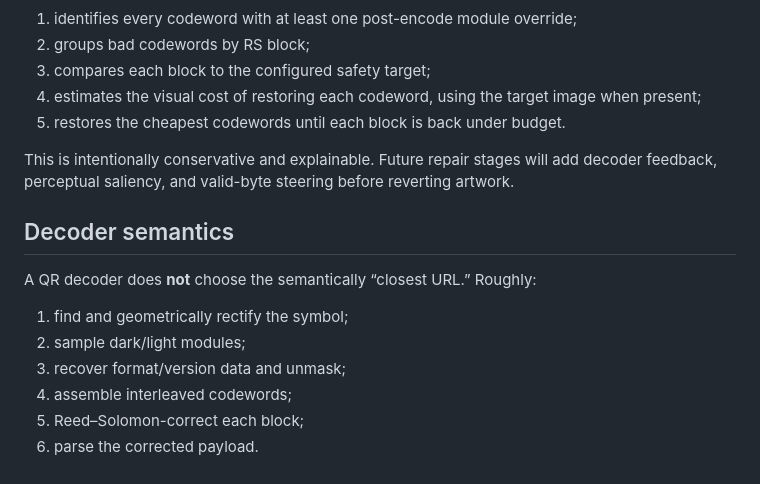
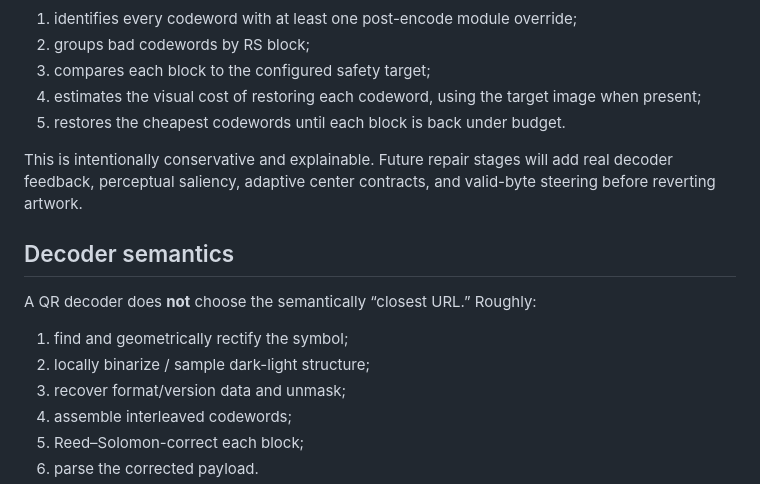
Before and after one commit to willackerly/artistic-qr-lab, a Markdown page: README.md, the part around one of its changes. Rendered like a GitHub page.

```diff
--- a/README.md
+++ b/README.md
@@ -92,14 +97,14 @@ For any edited QR it:
 4. estimates the visual cost of restoring each codeword, using the target image when present;
 5. restores the cheapest codewords until each block is back under budget.
 
-This is intentionally conservative and explainable. Future repair stages will add decoder feedback, perceptual saliency, and valid-byte steering before reverting artwork.
+This is intentionally conservative and explainable. Future repair stages will add real decoder feedback, perceptual saliency, adaptive center contracts, and valid-byte steering before reverting artwork.
 
 ## Decoder semantics
 
 A QR decoder does **not** choose the semantically “closest URL.” Roughly:
 
 1. find and geometrically rectify the symbol;
-2. sample dark/light modules;
+2. locally binarize / sample dark-light structure;
 3. recover format/version data and unmask;
 4. assemble interleaved codewords;
 5. Reed–Solomon-correct each block;
```
Also changed, not shown: other parts of README.md (+19 -11 lines).
